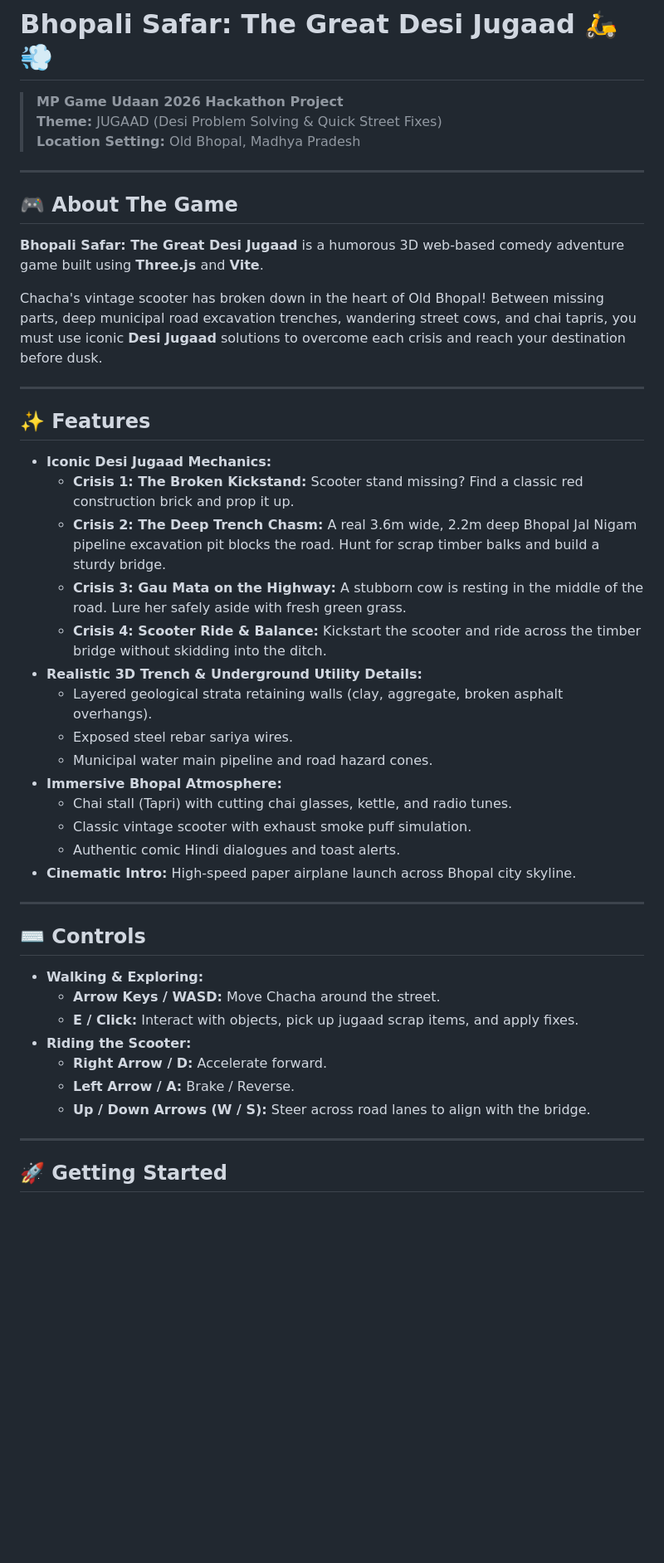
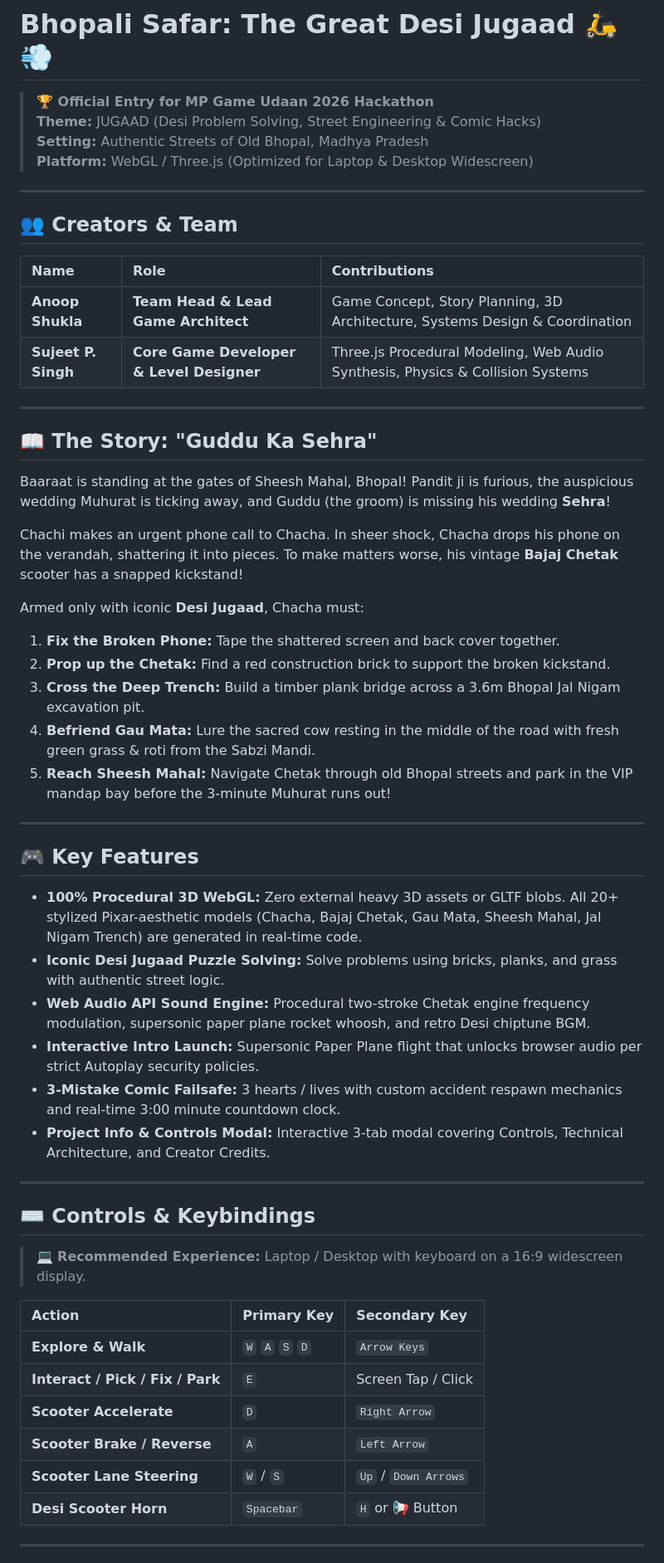
Before and after one commit to AnoopShukla-ProjectWorld/Desi-Jugadh-Game, a Markdown page: README.md, the part around one of its changes. Shown at 83% size. Rendered like a GitHub page; blank space fills up the shorter version.

Commit message:
docs: update README with hackathon storyline, team credits, procedural tech stack, and controls

```diff
--- a/README.md
+++ b/README.md
@@ -1,48 +1,59 @@
 # Bhopali Safar: The Great Desi Jugaad 🛵💨
 
-> **MP Game Udaan 2026 Hackathon Project**
-> **Theme:** JUGAAD (Desi Problem Solving & Quick Street Fixes)
-> **Location Setting:** Old Bhopal, Madhya Pradesh
+> **🏆 Official Entry for MP Game Udaan 2026 Hackathon**
+> **Theme:** JUGAAD (Desi Problem Solving, Street Engineering & Comic Hacks)
+> **Setting:** Authentic Streets of Old Bhopal, Madhya Pradesh
+> **Platform:** WebGL / Three.js (Optimized for Laptop & Desktop Widescreen)
 
 ---
 
-## 🎮 About The Game
+## 👥 Creators & Team
 
-**Bhopali Safar: The Great Desi Jugaad** is a humorous 3D web-based comedy adventure game built using **Three.js** and **Vite**.
-
-Chacha's vintage scooter has broken down in the heart of Old Bhopal! Between missing parts, deep municipal road excavation trenches, wandering street cows, and chai tapris, you must use iconic **Desi Jugaad** solutions to overcome each crisis and reach your destination before dusk.
+| Name | Role | Contributions |
+| :--- | :--- | :--- |
+| **Anoop Shukla** | **Team Head & Lead Game Architect** | Game Concept, Story Planning, 3D Architecture, Systems Design & Coordination |
+| **Sujeet P. Singh** | **Core Game Developer & Level Designer** | Three.js Procedural Modeling, Web Audio Synthesis, Physics & Collision Systems |
 
 ---
 
-## ✨ Features
+## 📖 The Story: "Guddu Ka Sehra"
 
-- **Iconic Desi Jugaad Mechanics:**
-  - **Crisis 1: The Broken Kickstand:** Scooter stand missing? Find a classic red construction brick and prop it up.
-  - **Crisis 2: The Deep Trench Chasm:** A real 3.6m wide, 2.2m deep Bhopal Jal Nigam pipeline excavation pit blocks the road. Hunt for scrap timber balks and build a sturdy bridge.
-  - **Crisis 3: Gau Mata on the Highway:** A stubborn cow is resting in the middle of the road. Lure her safely aside with fresh green grass.
-  - **Crisis 4: Scooter Ride & Balance:** Kickstart the scooter and ride across the timber bridge without skidding into the ditch.
-- **Realistic 3D Trench & Underground Utility Details:**
-  - Layered geological strata retaining walls (clay, aggregate, broken asphalt overhangs).
-  - Exposed steel rebar sariya wires.
-  - Municipal water main pipeline and road hazard cones.
-- **Immersive Bhopal Atmosphere:**
-  - Chai stall (Tapri) with cutting chai glasses, kettle, and radio tunes.
-  - Classic vintage scooter with exhaust smoke puff simulation.
-  - Authentic comic Hindi dialogues and toast alerts.
-- **Cinematic Intro:** High-speed paper airplane launch across Bhopal city skyline.
+Baaraat is standing at the gates of Sheesh Mahal, Bhopal! Pandit ji is furious, the auspicious wedding Muhurat is ticking away, and Guddu (the groom) is missing his wedding **Sehra**!
+
+Chachi makes an urgent phone call to Chacha. In sheer shock, Chacha drops his phone on the verandah, shattering it into pieces. To make matters worse, his vintage **Bajaj Chetak** scooter has a snapped kickstand!
+
+Armed only with iconic **Desi Jugaad**, Chacha must:
+1. **Fix the Broken Phone:** Tape the shattered screen and back cover together.
+2. **Prop up the Chetak:** Find a red construction brick to support the broken kickstand.
+3. **Cross the Deep Trench:** Build a timber plank bridge across a 3.6m Bhopal Jal Nigam excavation pit.
+4. **Befriend Gau Mata:** Lure the sacred cow resting in the middle of the road with fresh green grass & roti from the Sabzi Mandi.
+5. **Reach Sheesh Mahal:** Navigate Chetak through old Bhopal streets and park in the VIP mandap bay before the 3-minute Muhurat runs out!
 
 ---
 
-## ⌨️ Controls
+## 🎮 Key Features
 
-- **Walking & Exploring:**
-  - **Arrow Keys / WASD:** Move Chacha around the street.
-  - **E / Click:** Interact with objects, pick up jugaad scrap items, and apply fixes.
-- **Riding the Scooter:**
-  - **Right Arrow / D:** Accelerate forward.
-  - **Left Arrow / A:** Brake / Reverse.
-  - **Up / Down Arrows (W / S):** Steer across road lanes to align with the bridge.
+- **100% Procedural 3D WebGL:** Zero external heavy 3D assets or GLTF blobs. All 20+ stylized Pixar-aesthetic models (Chacha, Bajaj Chetak, Gau Mata, Sheesh Mahal, Jal Nigam Trench) are generated in real-time code.
+- **Iconic Desi Jugaad Puzzle Solving:** Solve problems using bricks, planks, and grass with authentic street logic.
+- **Web Audio API Sound Engine:** Procedural two-stroke Chetak engine frequency modulation, supersonic paper plane rocket whoosh, and retro Desi chiptune BGM.
+- **Interactive Intro Launch:** Supersonic Paper Plane flight that unlocks browser audio per strict Autoplay security policies.
+- **3-Mistake Comic Failsafe:** 3 hearts / lives with custom accident respawn mechanics and real-time 3:00 minute countdown clock.
+- **Project Info & Controls Modal:** Interactive 3-tab modal covering Controls, Technical Architecture, and Creator Credits.
 
 ---
 
-## 🚀 Getting Started
+## ⌨️ Controls & Keybindings
+
+> 💻 **Recommended Experience:** Laptop / Desktop with keyboard on a 16:9 widescreen display.
+
+| Action | Primary Key | Secondary Key |
+| :--- | :--- | :--- |
+| **Explore & Walk** | `W` `A` `S` `D` | `Arrow Keys` |
+| **Interact / Pick / Fix / Park** | `E` | Screen Tap / Click |
+| **Scooter Accelerate** | `D` | `Right Arrow` |
+| **Scooter Brake / Reverse** | `A` | `Left Arrow` |
+| **Scooter Lane Steering** | `W` / `S` | `Up` / `Down Arrows` |
+| **Desi Scooter Horn** | `Spacebar` | `H` or 📢 Button |
+
+---
+
```
Also changed, not shown: other parts of README.md (+23 -14 lines).
